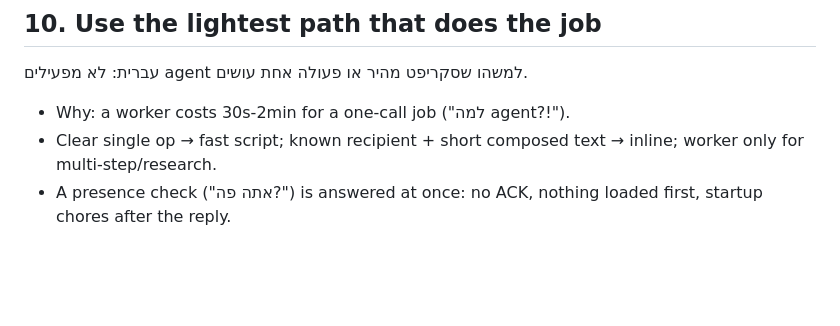
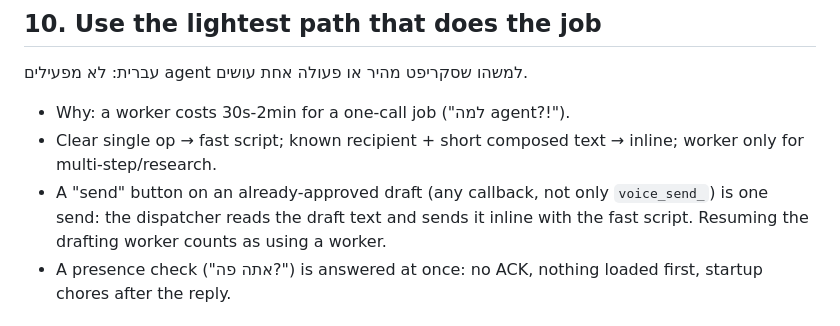
Before and after one commit to omerbengal/Kai, a Markdown page: agents/principles.md, the part around the change. Drawn GitHub-style; blank space fills up the shorter version.

Commit message:
principles: approved-draft send buttons go straight to the fast script
Modified: agents/principles.md

Why: no code-change entry in Kai's action log since the previous commit.

Recorded by public_sync.py at the end of the work item (real change, real date).

```diff
--- a/agents/principles.md
+++ b/agents/principles.md
@@ -90,6 +90,7 @@ Any "no" → fix before sending. If Omer corrected you twice in a row on anythin
 עברית: לא מפעילים agent למשהו שסקריפט מהיר או פעולה אחת עושים.
 - Why: a worker costs 30s-2min for a one-call job ("למה agent?!").
 - Clear single op → fast script; known recipient + short composed text → inline; worker only for multi-step/research.
+- A "send" button on an already-approved draft (any callback, not only `voice_send_`) is one send: the dispatcher reads the draft text and sends it inline with the fast script. Resuming the drafting worker counts as using a worker.
 - A presence check ("אתה פה?") is answered at once: no ACK, nothing loaded first, startup chores after the reply.
 
 ## 11. Don't hand-manage the infrastructure
```
